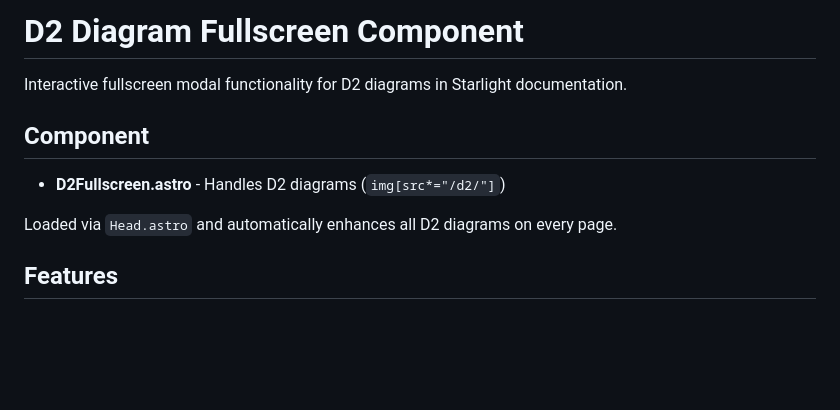
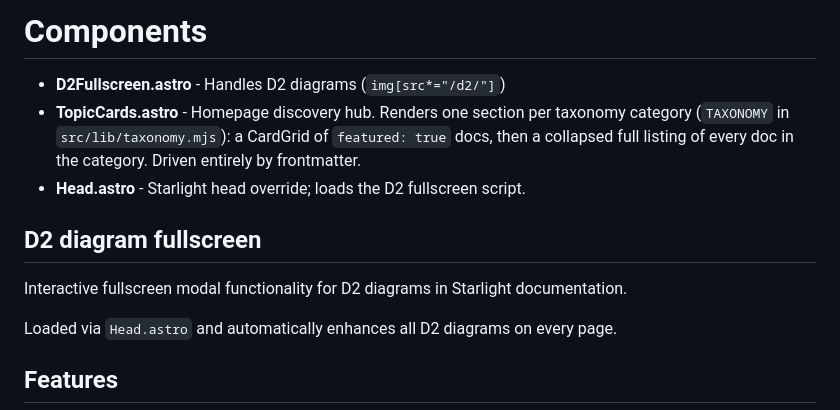
Before and after one commit to erfianugrah/lexicanum, a Markdown page: src/components/README.md, the part around the change. Drawn GitHub-style; blank space fills up the shorter version.

```diff
--- a/src/components/README.md
+++ b/src/components/README.md
@@ -1,10 +1,15 @@
-# D2 Diagram Fullscreen Component
+# Components
+
+- **D2Fullscreen.astro** - Handles D2 diagrams (`img[src*="/d2/"]`)
+- **TopicCards.astro** - Homepage discovery hub. Renders one section per
+  taxonomy category (`TAXONOMY` in `src/lib/taxonomy.mjs`): a CardGrid of
+  `featured: true` docs, then a collapsed full listing of every doc in the
+  category. Driven entirely by frontmatter.
+- **Head.astro** - Starlight head override; loads the D2 fullscreen script.
+
+## D2 diagram fullscreen
 
 Interactive fullscreen modal functionality for D2 diagrams in Starlight documentation.
-
-## Component
-
-- **D2Fullscreen.astro** - Handles D2 diagrams (`img[src*="/d2/"]`)
 
 Loaded via `Head.astro` and automatically enhances all D2 diagrams on every page.
 
```
Also changed, not shown: AGENTS.md (+6 -5 lines).
